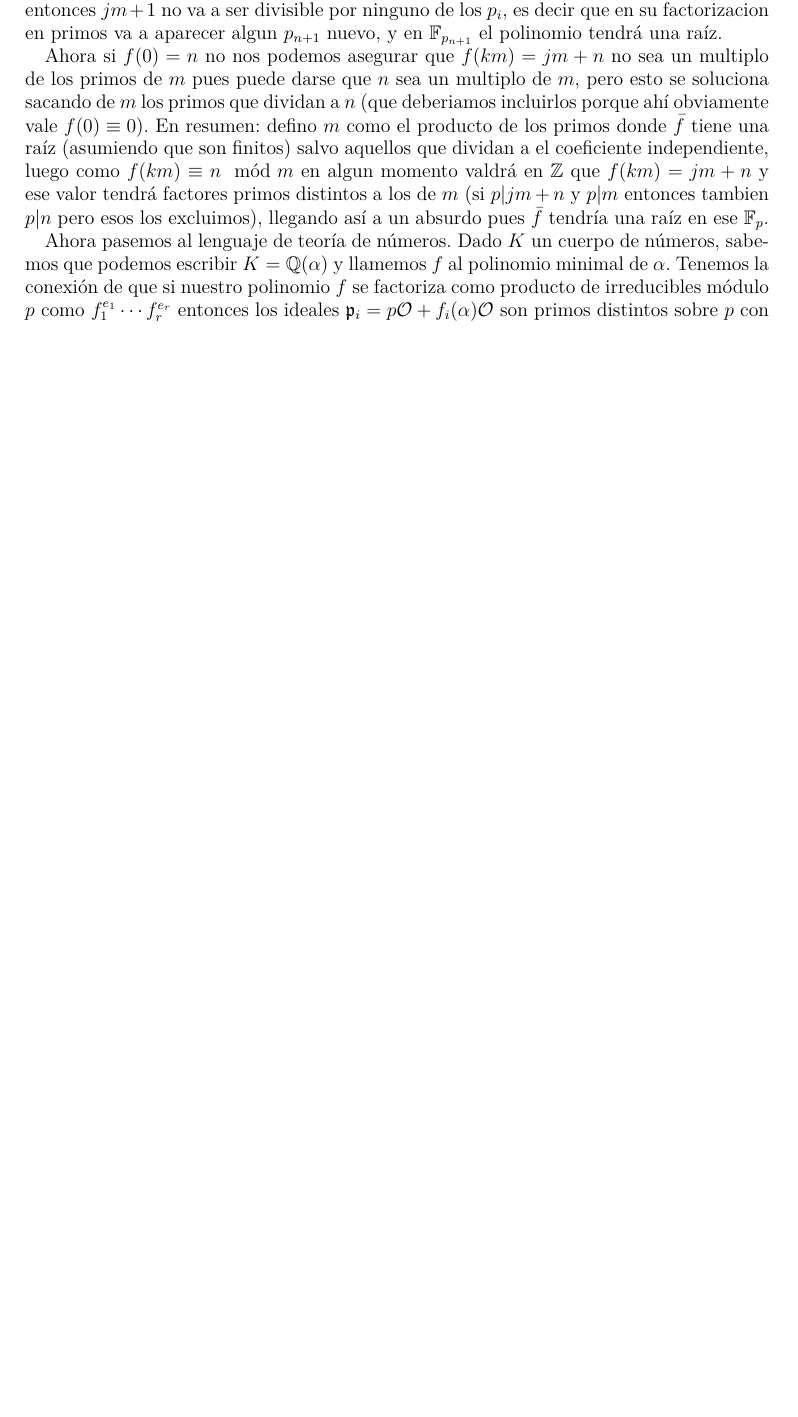
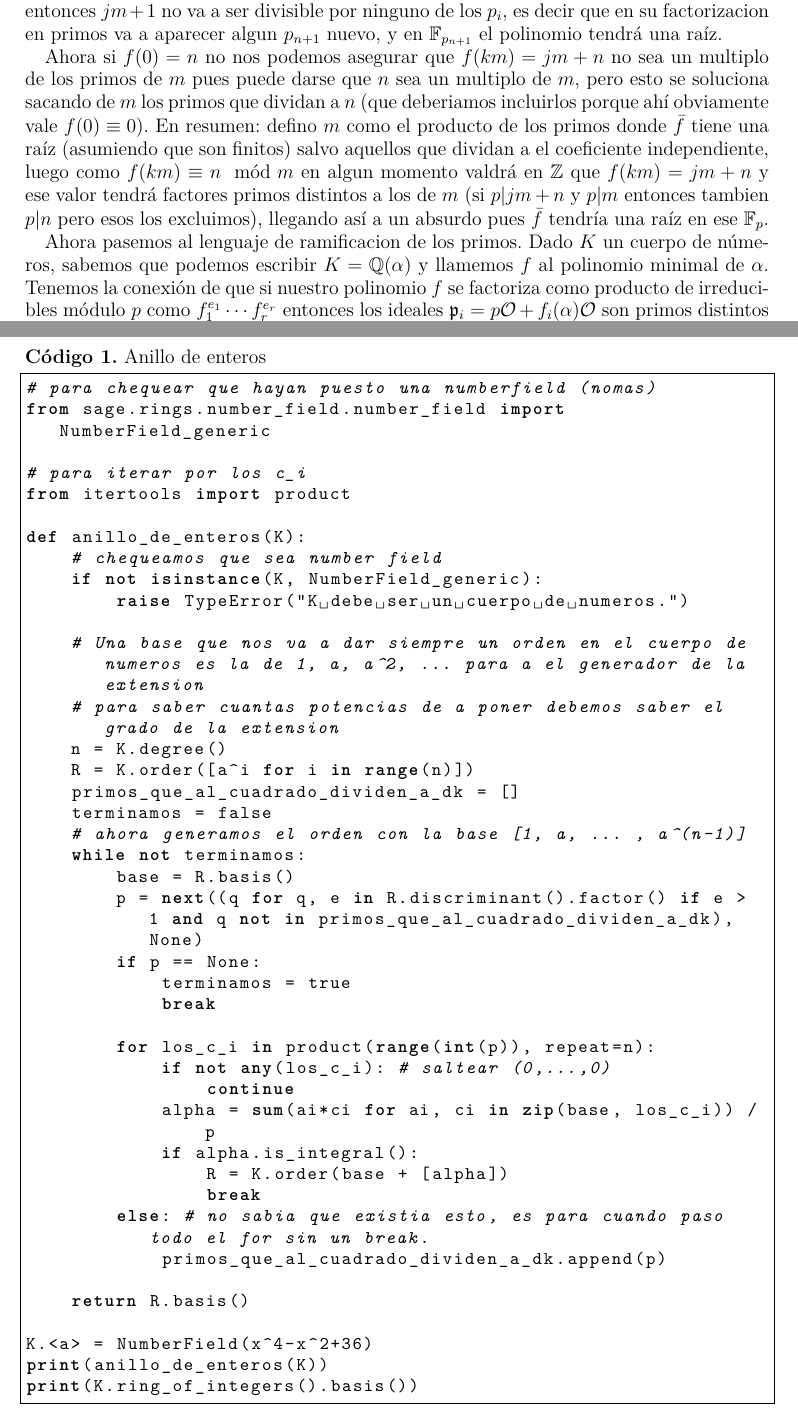
Before and after one commit to Phite123/FormasTex, a LaTeX paper (main_nt.tex): part of page 4 of 4 before the commit and two parts of pages 4 and 6 of 6 after it, the two joined at a grey line, cut so that both start at the same text, the shorter picture padded with empty space. Compiled offline with pdfLaTeX.

Commit message:
fin 1 2 3?

```diff
--- a/main_nt.tex
+++ b/main_nt.tex
@@ -280,7 +289,7 @@ $m$ (si $p|jm+n$ y $p|m$ entonces tambien $p|n$ pero esos los
 excluimos), llegando así a un absurdo pues $\bar{f}$ tendría una raíz
 en ese $\FF_p$.
 
-Ahora pasemos al lenguaje de teoría de números. Dado $K$ un cuerpo de
+Ahora pasemos al lenguaje de ramificacion de los primos. Dado $K$ un cuerpo de
 números, sabemos que podemos escribir $K=\QQ(\alpha)$ y llamemos $f$ al
 polinomio minimal de $\alpha$. Tenemos la
 conexión de que si nuestro polinomio $f$ se factoriza como
@@ -308,5 +317,6 @@ Al usar la teoria ramificacion de primos en extensiones junto con Galois probamo
 
 
 
+% con alt + z te acomoda las lineas
 
 
@@ -313,6 +324,58 @@ Al usar la teoria ramificacion de primos en extensiones junto con Galois probamo
 
+\vspace{1em}
+\noindent\textbf{Código 1.} Anillo de enteros
+\label{codigo1}
 
+\lstset{
+    language=Python,
+    basicstyle=\ttfamily\small,
+    frame=single,
+    breaklines=true
+}
 
+\begin{lstlisting}
+# para chequear que hayan puesto una numberfield (nomas)
+from sage.rings.number_field.number_field import NumberField_generic
+
+# para iterar por los c_i
+from itertools import product
+
+def anillo_de_enteros(K):
+    # chequeamos que sea number field
+    if not isinstance(K, NumberField_generic):
+        raise TypeError("K debe ser un cuerpo de numeros.")
+
+    # Una base que nos va a dar siempre un orden en el cuerpo de numeros es la de 1, a, a^2, ... para a el generador de la extension
+    # para saber cuantas potencias de a poner debemos saber el grado de la extension
+    n = K.degree()
+    R = K.order([a^i for i in range(n)])
+    primos_que_al_cuadrado_dividen_a_dk = []
+    terminamos = false
+    # ahora generamos el orden con la base [1, a, ... , a^(n-1)]
+    while not terminamos:
+        base = R.basis()
+        p = next((q for q, e in R.discriminant().factor() if e > 1 and q not in primos_que_al_cuadrado_dividen_a_dk), None)
+        if p == None:
+            terminamos = true
+            break
+
+        for los_c_i in product(range(int(p)), repeat=n):
+            if not any(los_c_i): # saltear (0,...,0)
+                continue
+            alpha = sum(ai*ci for ai, ci in zip(base, los_c_i)) / p
+            if alpha.is_integral():
+                R = K.order(base + [alpha])
+                break
+        else: # no sabia que existia esto, es para cuando paso todo el for sin un break.
+            primos_que_al_cuadrado_dividen_a_dk.append(p)
+
+    return R.basis()
+
+K.<a> = NumberField(x^4-x^2+36)
+print(anillo_de_enteros(K))
+print(K.ring_of_integers().basis())
+
+\end{lstlisting}
 
 
 
```
Also changed, not shown: main_nt.tex (20 more changed lines).
